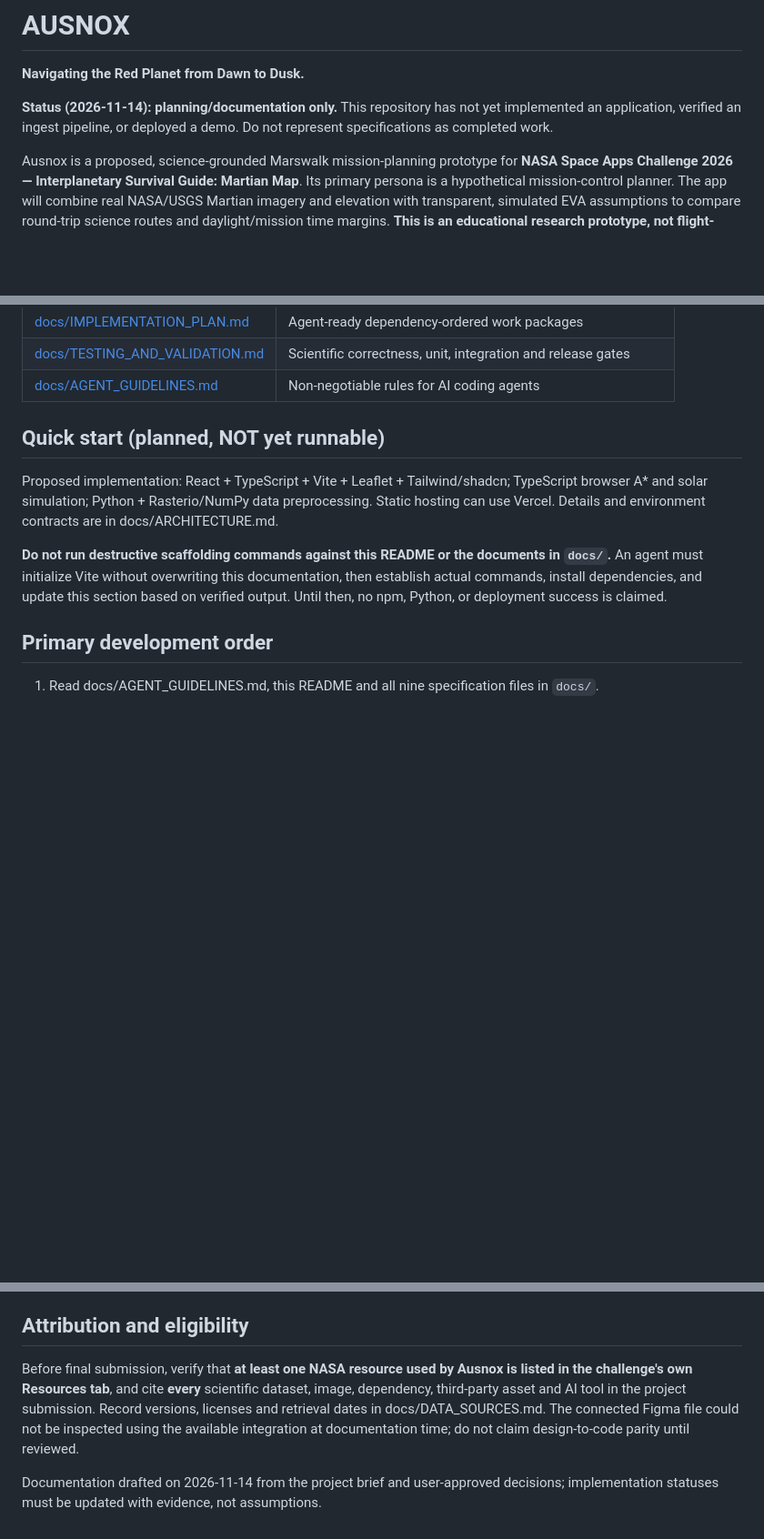
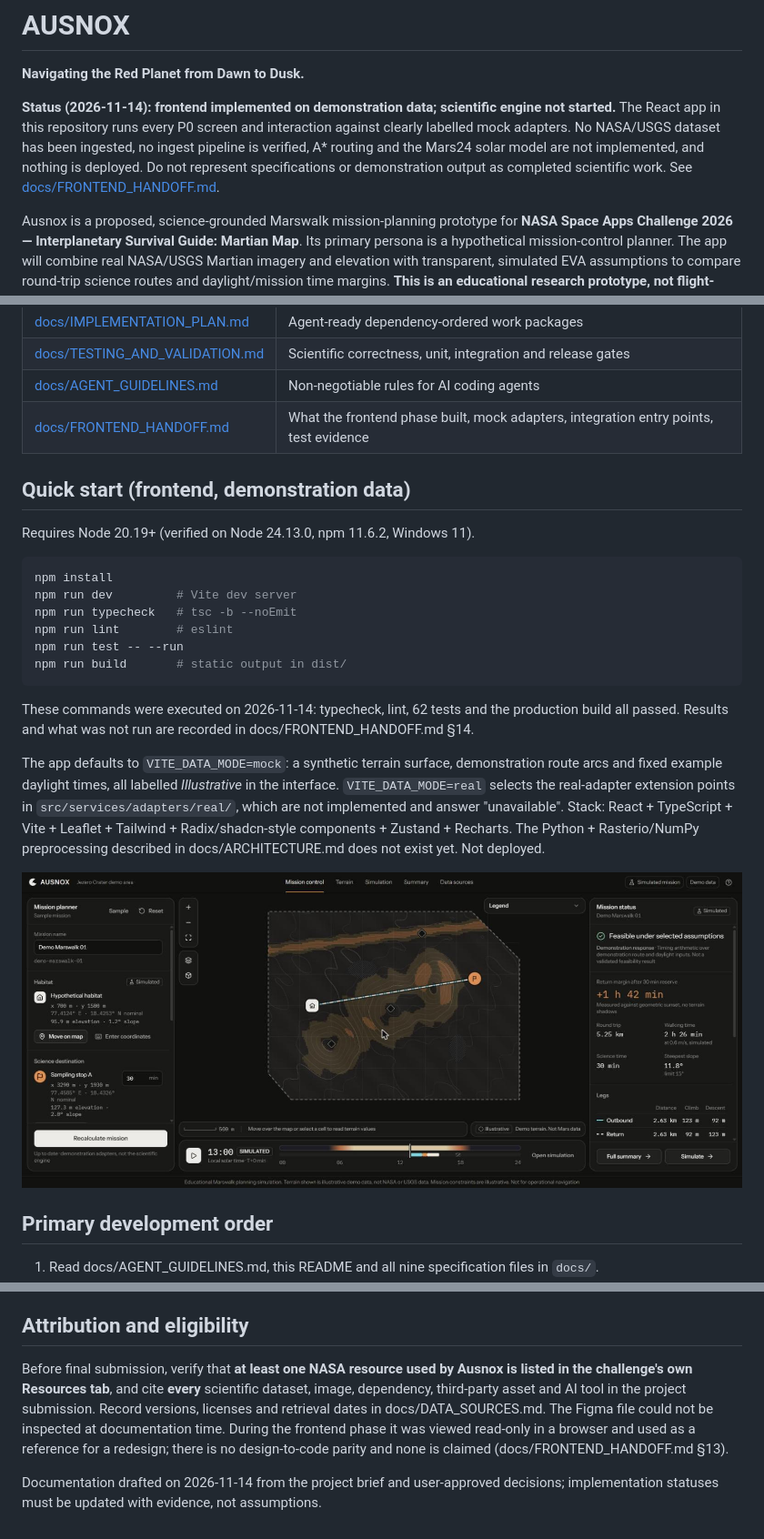
Before and after one commit to Rikitu03/ausnox, a Markdown page: README.md, 3 parts joined by grey strips. Shown at 91% size. Rendered like a GitHub page; pictures changed too: docs/screenshots/mission-control.jpg (added); blank space fills up the shorter version.

Commit message:
docs: add frontend handoff, screenshots and README status
Co-Authored-By: Claude Fable 5.2 <noreply@anthropic.com>

```diff
--- a/README.md
+++ b/README.md
@@ -2,7 +2,7 @@
 
 **Navigating the Red Planet from Dawn to Dusk.**
 
-**Status (2026-11-14): planning/documentation only.** This repository has not yet implemented an application, verified an ingest pipeline, or deployed a demo. Do not represent specifications as completed work.
+**Status (2026-11-14): frontend implemented on demonstration data; scientific engine not started.** The React app in this repository runs every P0 screen and interaction against clearly labelled mock adapters. No NASA/USGS dataset has been ingested, no ingest pipeline is verified, A* routing and the Mars24 solar model are not implemented, and nothing is deployed. Do not represent specifications or demonstration output as completed scientific work. See [docs/FRONTEND_HANDOFF.md](docs/FRONTEND_HANDOFF.md).
 
 Ausnox is a proposed, science-grounded Marswalk mission-planning prototype for **NASA Space Apps Challenge 2026 — Interplanetary Survival Guide: Martian Map**. Its primary persona is a hypothetical mission-control planner. The app will combine real NASA/USGS Martian imagery and elevation with transparent, simulated EVA assumptions to compare round-trip science routes and daylight/mission time margins. **This is an educational research prototype, not flight-qualified navigation or astronaut safety guidance.**
 
@@ -35,12 +35,26 @@ All specifications live in [`docs/`](docs/), which is the authoritative specific
 | [docs/IMPLEMENTATION_PLAN.md](docs/IMPLEMENTATION_PLAN.md) | Agent-ready dependency-ordered work packages |
 | [docs/TESTING_AND_VALIDATION.md](docs/TESTING_AND_VALIDATION.md) | Scientific correctness, unit, integration and release gates |
 | [docs/AGENT_GUIDELINES.md](docs/AGENT_GUIDELINES.md) | Non-negotiable rules for AI coding agents |
+| [docs/FRONTEND_HANDOFF.md](docs/FRONTEND_HANDOFF.md) | What the frontend phase built, mock adapters, integration entry points, test evidence |
 
-## Quick start (planned, NOT yet runnable)
+## Quick start (frontend, demonstration data)
 
-Proposed implementation: React + TypeScript + Vite + Leaflet + Tailwind/shadcn; TypeScript browser A* and solar simulation; Python + Rasterio/NumPy data preprocessing. Static hosting can use Vercel. Details and environment contracts are in docs/ARCHITECTURE.md.
+Requires Node 20.19+ (verified on Node 24.13.0, npm 11.6.2, Windows 11).
 
-**Do not run destructive scaffolding commands against this README or the documents in `docs/`.** An agent must initialize Vite without overwriting this documentation, then establish actual commands, install dependencies, and update this section based on verified output. Until then, no npm, Python, or deployment success is claimed.
+~~~bash
+npm install
+npm run dev         # Vite dev server
+npm run typecheck   # tsc -b --noEmit
+npm run lint        # eslint
+npm run test -- --run
+npm run build       # static output in dist/
+~~~
+
+These commands were executed on 2026-11-14: typecheck, lint, 62 tests and the production build all passed. Results and what was not run are recorded in docs/FRONTEND_HANDOFF.md §14.
+
+The app defaults to `VITE_DATA_MODE=mock`: a synthetic terrain surface, demonstration route arcs and fixed example daylight times, all labelled *Illustrative* in the interface. `VITE_DATA_MODE=real` selects the real-adapter extension points in `src/services/adapters/real/`, which are not implemented and answer "unavailable". Stack: React + TypeScript + Vite + Leaflet + Tailwind + Radix/shadcn-style components + Zustand + Recharts. The Python + Rasterio/NumPy preprocessing described in docs/ARCHITECTURE.md does not exist yet. Not deployed.
+
+![Mission control view on demonstration data](docs/screenshots/mission-control.jpg)
 
 ## Primary development order
 
@@ -66,6 +80,6 @@ The initial habitat is fictional; no live astronauts or shelters are tracked. Wa
 
 ## Attribution and eligibility
 
-Before final submission, verify that **at least one NASA resource used by Ausnox is listed in the challenge's own Resources tab**, and cite **every** scientific dataset, image, dependency, third-party asset and AI tool in the project submission. Record versions, licenses and retrieval dates in docs/DATA_SOURCES.md. The connected Figma file could not be inspected using the available integration at documentation time; do not claim design-to-code parity until reviewed.
+Before final submission, verify that **at least one NASA resource used by Ausnox is listed in the challenge's own Resources tab**, and cite **every** scientific dataset, image, dependency, third-party asset and AI tool in the project submission. Record versions, licenses and retrieval dates in docs/DATA_SOURCES.md. The Figma file could not be inspected at documentation time. During the frontend phase it was viewed read-only in a browser and used as a reference for a redesign; there is no design-to-code parity and none is claimed (docs/FRONTEND_HANDOFF.md §13).
 
 Documentation drafted on 2026-11-14 from the project brief and user-approved decisions; implementation statuses must be updated with evidence, not assumptions.
```
Also changed, not shown: docs/FRONTEND_HANDOFF.md (added, +194 -0 lines), docs/screenshots/summary.jpg (added), docs/screenshots/terrain.jpg (added).
